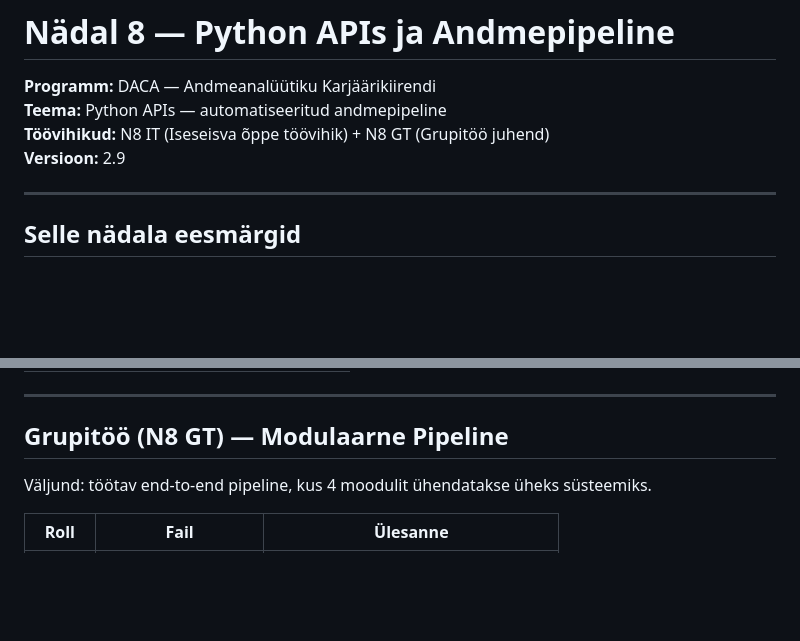
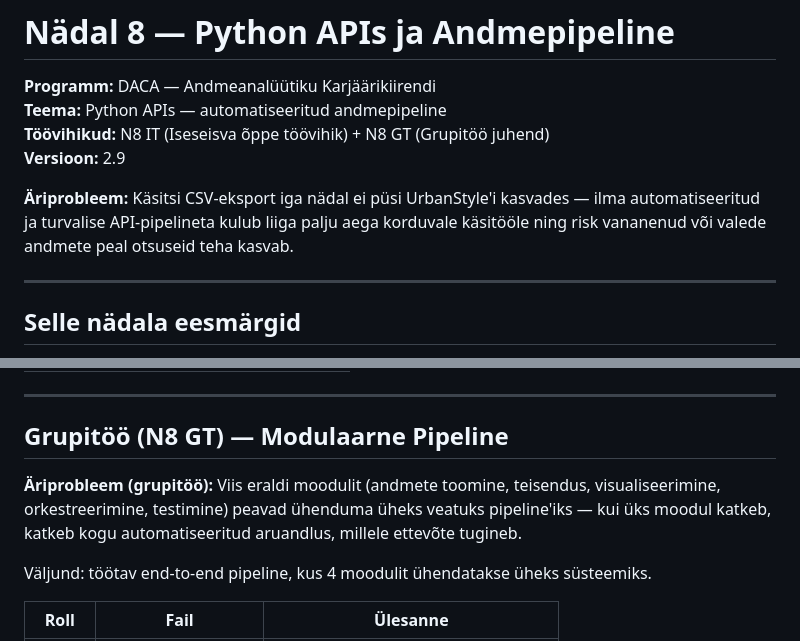
Before and after one commit to kaarusdoris-a11y/DACA_portfolio, a Markdown page: week-8/WEEK8_README.md, 2 parts joined by grey strips. Rendered like a GitHub page; blank space fills up the shorter version.

```diff
--- a/week-8/WEEK8_SUMMARY.md
+++ b/week-8/WEEK8_README.md
@@ -4,6 +4,8 @@
 **Teema:** Python APIs — automatiseeritud andmepipeline
 **Töövihikud:** N8 IT (Iseseisva õppe töövihik) + N8 GT (Grupitöö juhend)
 **Versioon:** 2.9
+
+**Äriprobleem:** Käsitsi CSV-eksport iga nädal ei püsi UrbanStyle'i kasvades — ilma automatiseeritud ja turvalise API-pipelineta kulub liiga palju aega korduvale käsitööle ning risk vananenud või valede andmete peal otsuseid teha kasvab.
 
 ---
 
@@ -96,6 +98,8 @@ Logimine annab nähtavuse — näed täpselt mis pipeline'is toimus.
 
 ## Grupitöö (N8 GT) — Modulaarne Pipeline
 
+**Äriprobleem (grupitöö):** Viis eraldi moodulit (andmete toomine, teisendus, visualiseerimine, orkestreerimine, testimine) peavad ühenduma üheks veatuks pipeline'iks — kui üks moodul katkeb, katkeb kogu automatiseeritud aruandlus, millele ettevõte tugineb.
+
 Väljund: töötav end-to-end pipeline, kus 4 moodulit ühendatakse üheks süsteemiks.
 
 | Roll | Fail | Ülesanne |
```
